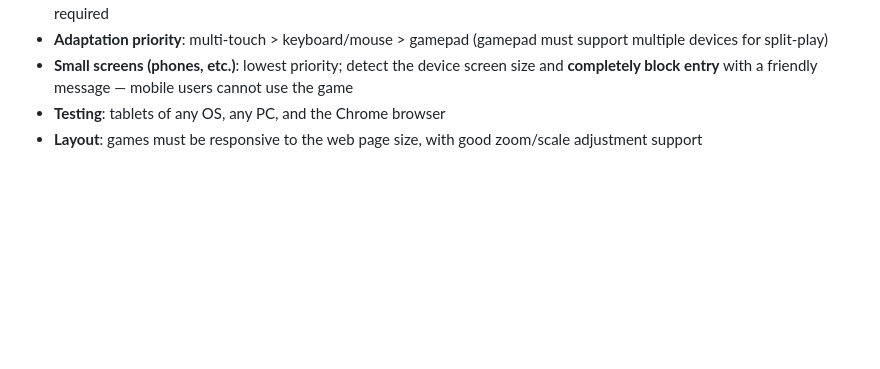
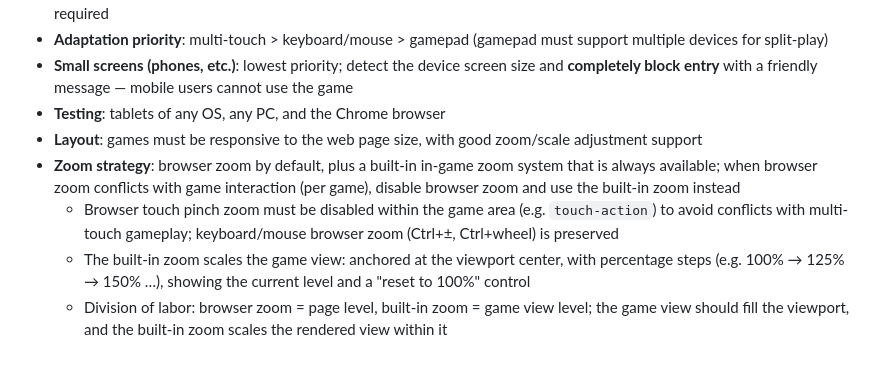
Before and after one commit to Mooling0602/Paper-Cloud-Games, a Markdown page: AGENTS.md, the part around the change. Drawn GitHub-style; blank space fills up the shorter version.

Commit message:
docs: add zoom strategy to design guidelines

```diff
--- a/AGENTS.md
+++ b/AGENTS.md
@@ -62,3 +62,7 @@ This file documents the coding standards and AI collaboration guidelines for the
 - **Small screens (phones, etc.)**: lowest priority; detect the device screen size and **completely block entry** with a friendly message — mobile users cannot use the game
 - **Testing**: tablets of any OS, any PC, and the Chrome browser
 - **Layout**: games must be responsive to the web page size, with good zoom/scale adjustment support
+- **Zoom strategy**: browser zoom by default, plus a built-in in-game zoom system that is always available; when browser zoom conflicts with game interaction (per game), disable browser zoom and use the built-in zoom instead
+  - Browser touch pinch zoom must be disabled within the game area (e.g. `touch-action`) to avoid conflicts with multi-touch gameplay; keyboard/mouse browser zoom (Ctrl+±, Ctrl+wheel) is preserved
+  - The built-in zoom scales the game view: anchored at the viewport center, with percentage steps (e.g. 100% → 125% → 150% …), showing the current level and a "reset to 100%" control
+  - Division of labor: browser zoom = page level, built-in zoom = game view level; the game view should fill the viewport, and the built-in zoom scales the rendered view within it
```
